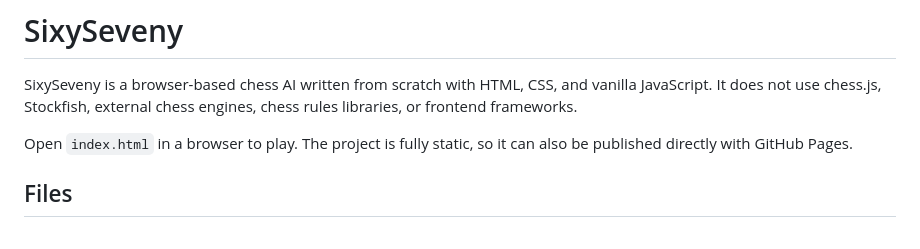
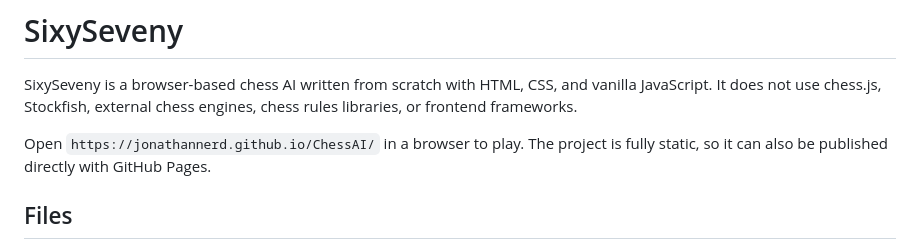
Before and after one commit to jonathannerd/ChessAI, a Markdown page: README.md, the part around the change. Drawn GitHub-style.

Commit message:
Update play link in README
Updated the link to access the chess AI in the README.

```diff
--- a/README.md
+++ b/README.md
@@ -2,7 +2,7 @@
 
 SixySeveny is a browser-based chess AI written from scratch with HTML, CSS, and vanilla JavaScript. It does not use chess.js, Stockfish, external chess engines, chess rules libraries, or frontend frameworks.
 
-Open `index.html` in a browser to play. The project is fully static, so it can also be published directly with GitHub Pages.
+Open `https://jonathannerd.github.io/ChessAI/` in a browser to play. The project is fully static, so it can also be published directly with GitHub Pages.
 
 ## Files
 
```
